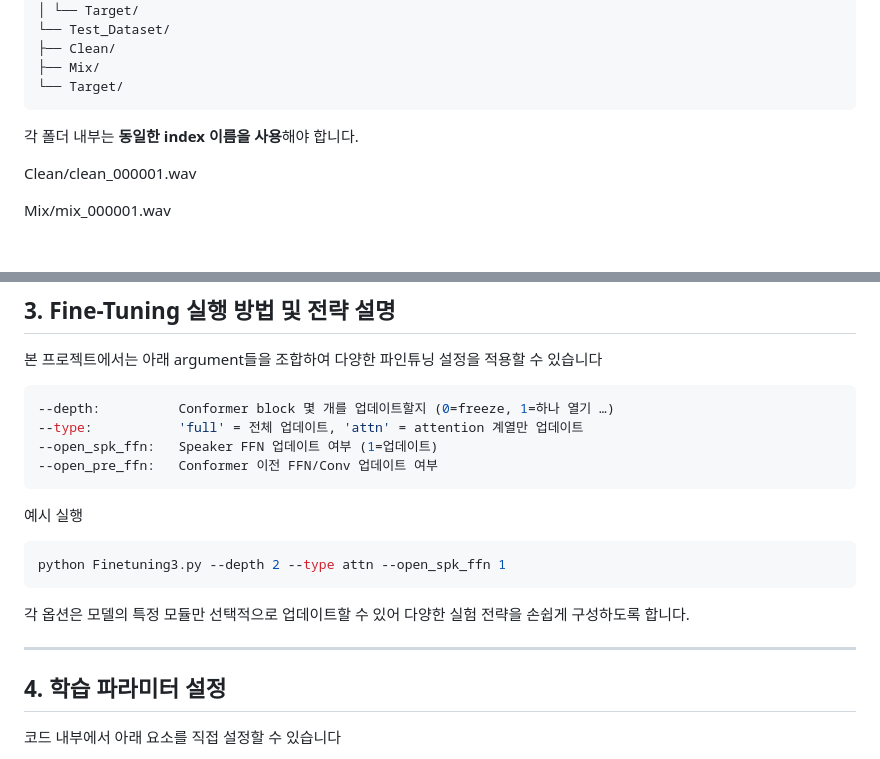
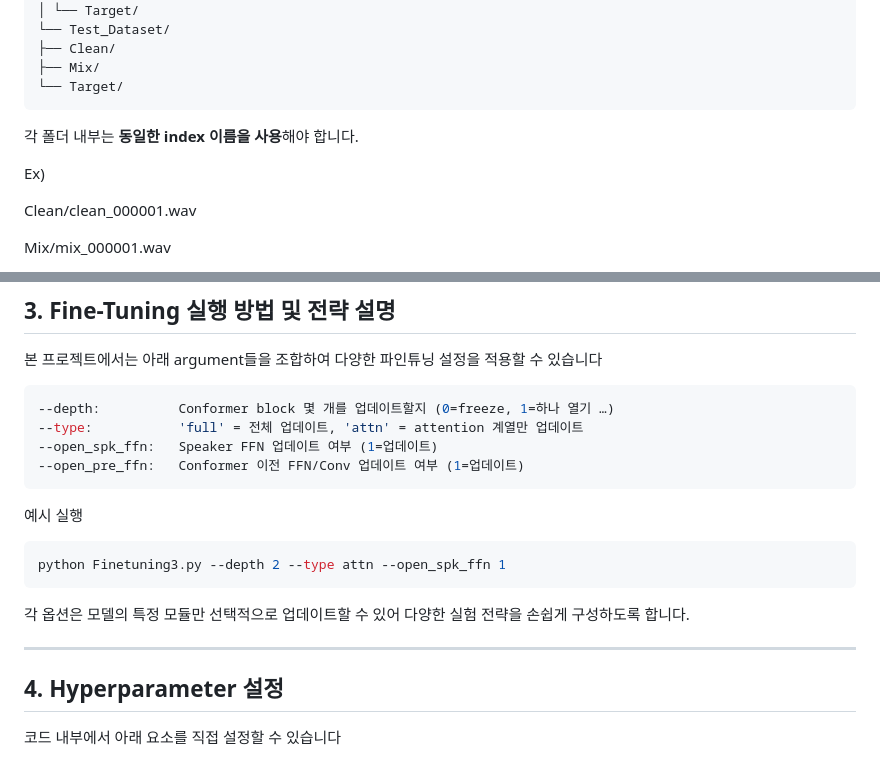
Before and after one commit to duddnd1113/ConVoiFilter_Finetuning, a Markdown page: README.md, 2 parts joined by grey strips. Drawn GitHub-style; blank space fills up the shorter version.

Commit message:
Revise README for clarity and hyperparameter section
Updated README to improve clarity and consistency.

````diff
--- a/README.md
+++ b/README.md
@@ -66,6 +66,8 @@ Dataset/
 
 각 폴더 내부는 **동일한 index 이름을 사용**해야 합니다.
 
+Ex)
+
 Clean/clean_000001.wav
 
 Mix/mix_000001.wav
@@ -93,7 +95,7 @@ ConVoiFilter는 Target Speaker conditioning 구조이기 때문에
 --depth:          Conformer block 몇 개를 업데이트할지 (0=freeze, 1=하나 열기 …)
 --type:           'full' = 전체 업데이트, 'attn' = attention 계열만 업데이트
 --open_spk_ffn:   Speaker FFN 업데이트 여부 (1=업데이트)
---open_pre_ffn:   Conformer 이전 FFN/Conv 업데이트 여부
+--open_pre_ffn:   Conformer 이전 FFN/Conv 업데이트 여부 (1=업데이트)
 ```
 
 예시 실행
@@ -103,7 +105,7 @@ python Finetuning3.py --depth 2 --type attn --open_spk_ffn 1
 각 옵션은 모델의 특정 모듈만 선택적으로 업데이트할 수 있어 다양한 실험 전략을 손쉽게 구성하도록 합니다.
 
 ---
-## 4. 학습 파라미터 설정
+## 4. Hyperparameter 설정
 
 코드 내부에서 아래 요소를 직접 설정할 수 있습니다
 
````
